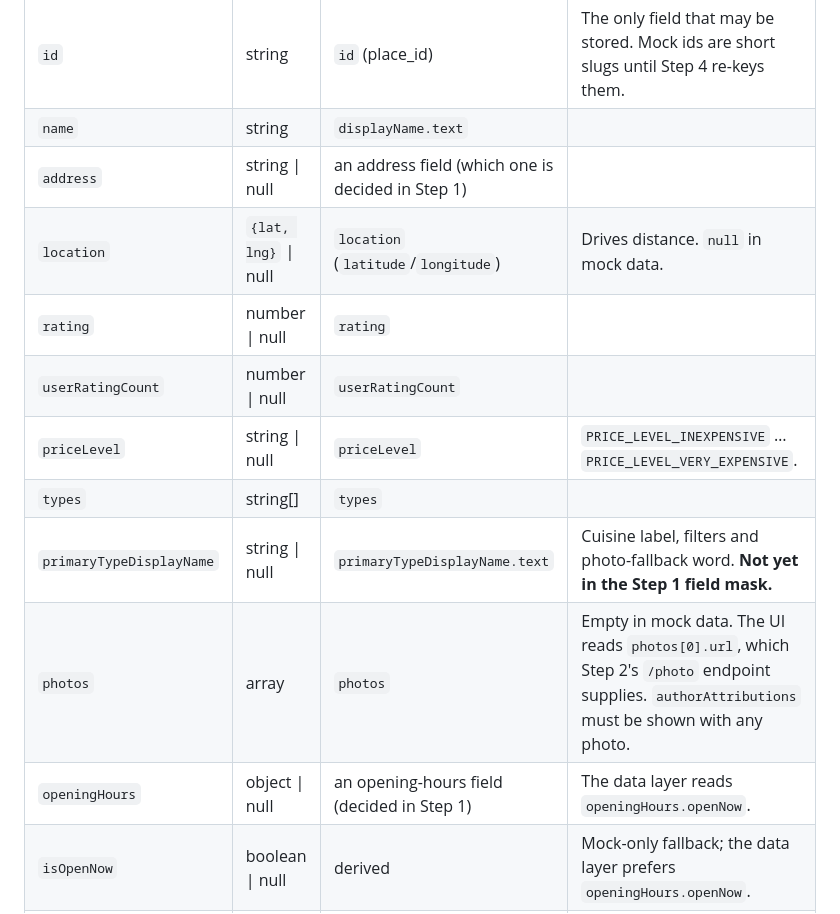
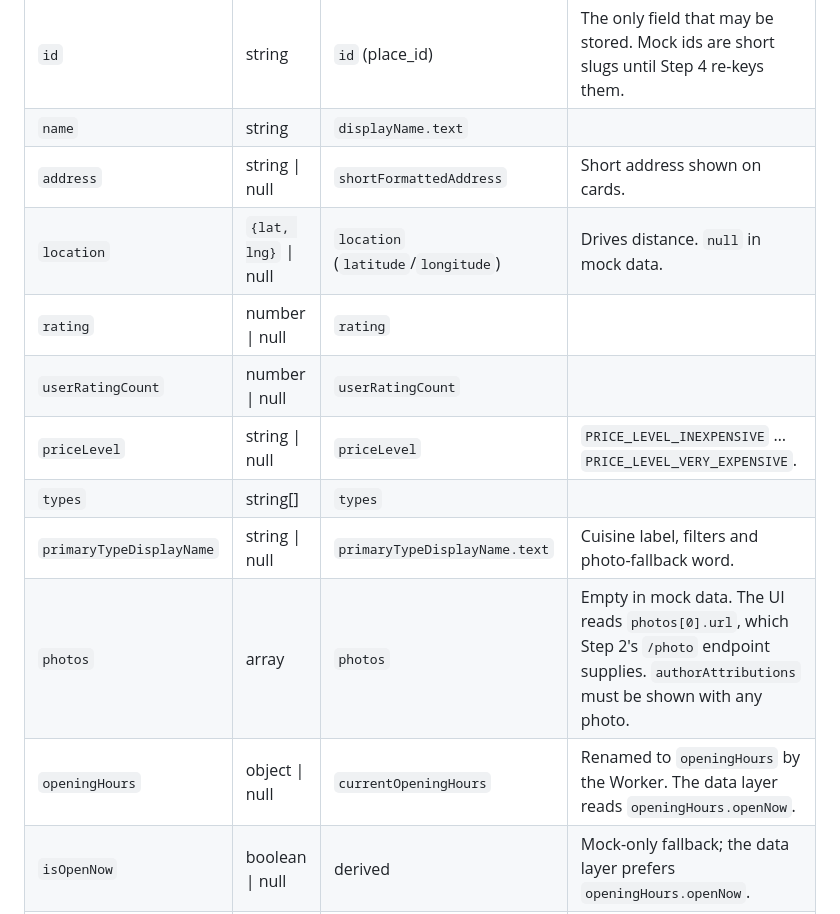
Before and after one commit to dabarjel/TerpTaste, a Markdown page: DATA.md, the part around the change. GitHub-like rendering.

Commit message:
Settle Places fields: shortFormattedAddress, currentOpeningHours, primaryTypeDisplayName
- Field mask in Step 1 now lists every field by name, adds
  primaryTypeDisplayName, and asks for the tier impact before building.
- DATA.md maps address and openingHours to their Google sources.

Co-Authored-By: Claude Opus 5.5 <noreply@anthropic.com>

```diff
--- a/DATA.md
+++ b/DATA.md
@@ -17,15 +17,15 @@ This is the shape `fetchPlaces()` resolves to: an array of these. Today it's `MO
 |---|---|---|---|
 | `id` | string | `id` (place_id) | The only field that may be stored. Mock ids are short slugs until Step 4 re-keys them. |
 | `name` | string | `displayName.text` | |
-| `address` | string \| null | an address field (which one is decided in Step 1) | |
+| `address` | string \| null | `shortFormattedAddress` | Short address shown on cards. |
 | `location` | `{lat, lng}` \| null | `location` (`latitude`/`longitude`) | Drives distance. `null` in mock data. |
 | `rating` | number \| null | `rating` | |
 | `userRatingCount` | number \| null | `userRatingCount` | |
 | `priceLevel` | string \| null | `priceLevel` | `PRICE_LEVEL_INEXPENSIVE` … `PRICE_LEVEL_VERY_EXPENSIVE`. |
 | `types` | string[] | `types` | |
-| `primaryTypeDisplayName` | string \| null | `primaryTypeDisplayName.text` | Cuisine label, filters and photo-fallback word. **Not yet in the Step 1 field mask.** |
+| `primaryTypeDisplayName` | string \| null | `primaryTypeDisplayName.text` | Cuisine label, filters and photo-fallback word. |
 | `photos` | array | `photos` | Empty in mock data. The UI reads `photos[0].url`, which Step 2's `/photo` endpoint supplies. `authorAttributions` must be shown with any photo. |
-| `openingHours` | object \| null | an opening-hours field (decided in Step 1) | The data layer reads `openingHours.openNow`. |
+| `openingHours` | object \| null | `currentOpeningHours` | Renamed to `openingHours` by the Worker. The data layer reads `openingHours.openNow`. |
 | `isOpenNow` | boolean \| null | derived | Mock-only fallback; the data layer prefers `openingHours.openNow`. |
 | `_mockDistanceMiles` | number | none | Mock only. Stripped by the data layer and ignored once `location` exists. The Worker never sends it. |
 
```
Also changed, not shown: GOOGLE_PLACES_PLAN.md (+3 -1 lines).
